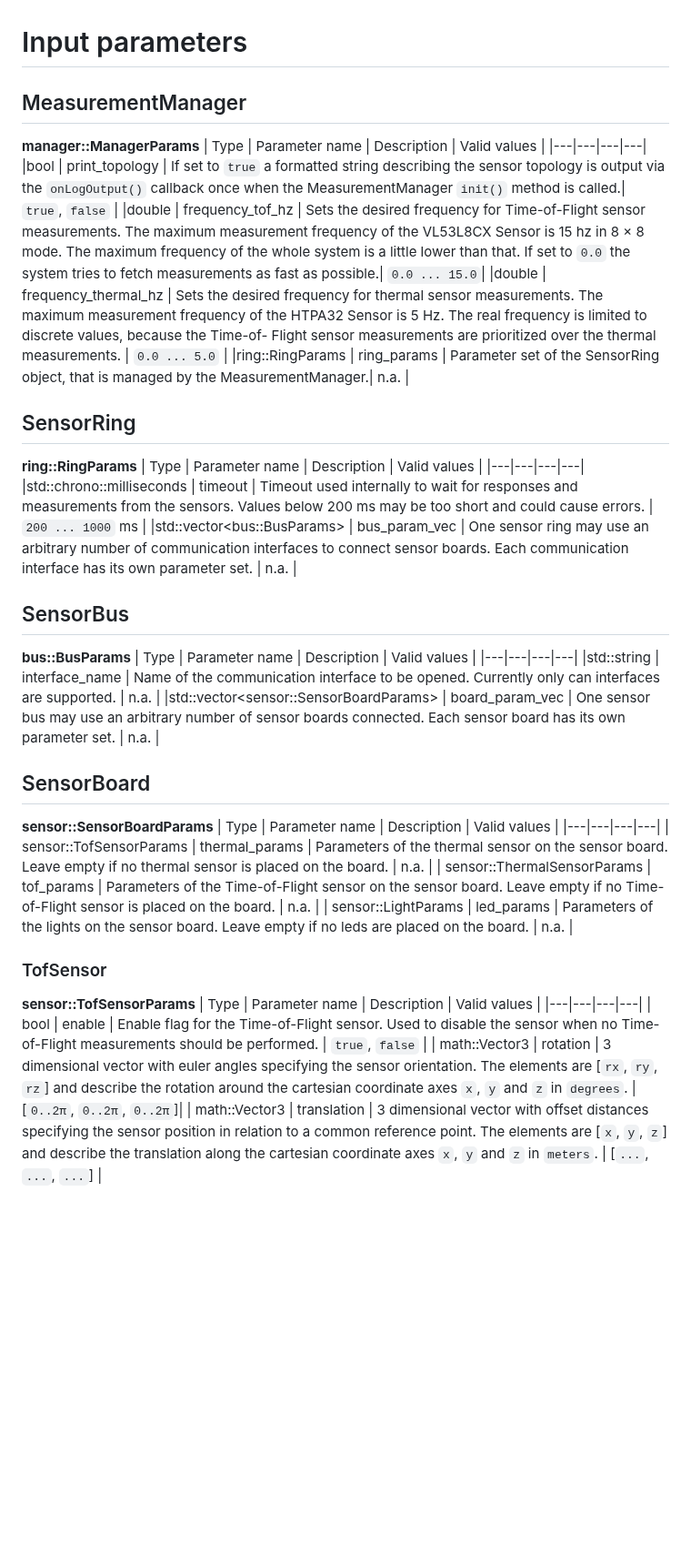
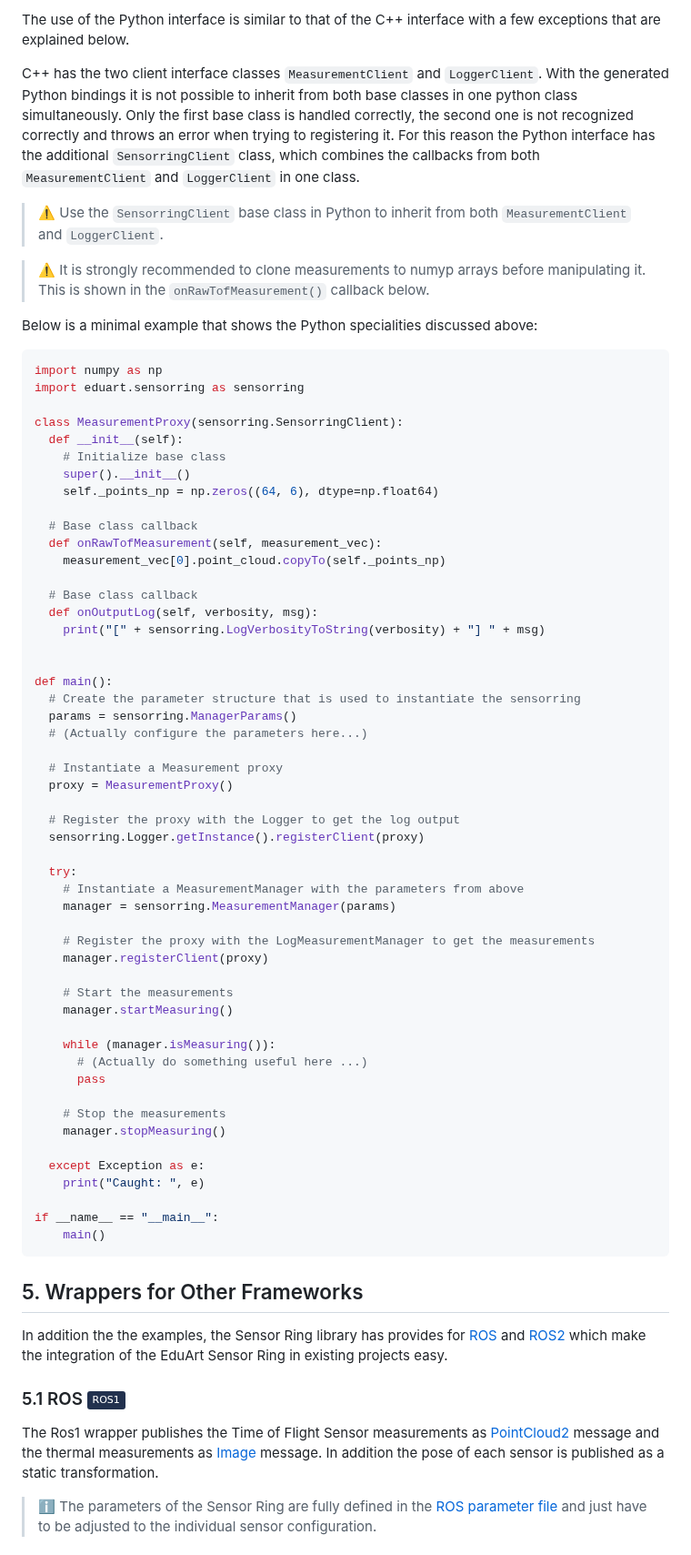
Before and after one commit to EduArt-Robotik/edu_lib_sensorring, a Markdown page: doc/pages/03_software.md, the part around one of its changes. Shown at 91% size. Drawn GitHub-style; badges without logos; blank space fills up the shorter version.

````diff
--- a/doc/pages/03_software.md
+++ b/doc/pages/03_software.md
@@ -36,52 +94,78 @@ Both show how to include the library in larger CMake projects.
+The use of the Python interface is similar to that of the C++ interface with a few exceptions that are explained below.
+
+C++ has the two client interface classes `MeasurementClient` and `LoggerClient`.
+With the generated Python bindings it is not possible to inherit from both base classes in one python class simultaneously.
+Only the first base class is handled correctly, the second one is not recognized correctly and throws an error when trying to registering it.
+For this reason the Python interface has the additional `SensorringClient` class, which combines the callbacks from both `MeasurementClient` and `LoggerClient` in one class.
+
+> ⚠️ Use the `SensorringClient` base class in Python to inherit from both `MeasurementClient` and `LoggerClient`.
+
+> ⚠️ It is strongly recommended to clone measurements to numyp arrays before manipulating it. This is shown in the `onRawTofMeasurement()` callback below.
+
+Below is a minimal example that shows the Python specialities discussed above:
+
+```python
+import numpy as np
+import eduart.sensorring as sensorring
+
+class MeasurementProxy(sensorring.SensorringClient):
+  def __init__(self):
+    # Initialize base class
+    super().__init__()
+    self._points_np = np.zeros((64, 6), dtype=np.float64)
+
+  # Base class callback
+  def onRawTofMeasurement(self, measurement_vec):
+    measurement_vec[0].point_cloud.copyTo(self._points_np)
+
+  # Base class callback
+  def onOutputLog(self, verbosity, msg):
+    print("[" + sensorring.LogVerbosityToString(verbosity) + "] " + msg)
 
 
+def main():
+  # Create the parameter structure that is used to instantiate the sensorring
+  params = sensorring.ManagerParams()
+  # (Actually configure the parameters here...)
 
+  # Instantiate a Measurement proxy
+  proxy = MeasurementProxy()
 
+  # Register the proxy with the Logger to get the log output
+  sensorring.Logger.getInstance().registerClient(proxy)
 
-# Input parameters
+  try:
+    # Instantiate a MeasurementManager with the parameters from above
+    manager = sensorring.MeasurementManager(params)
 
-## MeasurementManager
+    # Register the proxy with the LogMeasurementManager to get the measurements
+    manager.registerClient(proxy)
 
-**manager::ManagerParams**
-| Type              | Parameter name        | Description | Valid values |
-|---|---|---|---|
-|bool               | print_topology        | If set to `true` a formatted string describing the sensor topology is output via the `onLogOutput()` callback once when the MeasurementManager `init()` method is called.| `true`, `false` |
-|double             | frequency_tof_hz      | Sets the desired frequency for Time-of-Flight sensor measurements. The maximum measurement frequency of the VL53L8CX Sensor is 15 hz in 8 × 8 mode. The maximum frequency of the whole system is a little lower than that. If set to `0.0` the system tries to fetch measurements as fast as possible.| `0.0 ... 15.0`|
-|double             | frequency_thermal_hz  | Sets the desired frequency for thermal sensor measurements. The maximum measurement frequency of the HTPA32 Sensor is 5 Hz. The real frequency is limited to discrete values, because the Time-of- Flight sensor measurements are prioritized over the thermal measurements. | `0.0 ... 5.0` |
-|ring::RingParams   | ring_params           | Parameter set of the SensorRing object, that is managed by the MeasurementManager.| n.a. |
+    # Start the measurements
+    manager.startMeasuring()
 
+    while (manager.isMeasuring()):
+      # (Actually do something useful here ...)
+      pass
 
-## SensorRing
+    # Stop the measurements
+    manager.stopMeasuring()
 
-**ring::RingParams**
-| Type              | Parameter name        | Description | Valid values |
-|---|---|---|---|
-|std::chrono::milliseconds | timeout | Timeout used internally to wait for responses and measurements from the sensors. Values below 200 ms may be too short and could cause errors. | `200 ... 1000` ms |
-|std::vector\<bus::BusParams\> | bus_param_vec | One sensor ring may use an arbitrary number of communication interfaces to connect sensor boards. Each communication interface has its own parameter set. | n.a. |
+  except Exception as e:
+    print("Caught: ", e)
 
-## SensorBus
+if __name__ == "__main__":
+    main()
+```
 
-**bus::BusParams**
-| Type              | Parameter name        | Description | Valid values |
-|---|---|---|---|
-|std::string | interface_name | Name of the communication interface to be opened. Currently only can interfaces are supported. | n.a. |
-|std::vector\<sensor::SensorBoardParams\> | board_param_vec | One sensor bus may use an arbitrary number of sensor boards connected. Each sensor board has its own parameter set. | n.a. |
+## 5. Wrappers for Other Frameworks
 
-## SensorBoard
+In addition the the examples, the Sensor Ring library has provides for [ROS](https://github.com/EduArt-Robotik/edu_sensorring_ros1) and [ROS2](https://github.com/EduArt-Robotik/edu_sensorring_ros2) which make the integration of the EduArt Sensor Ring in existing projects easy.
 
-**sensor::SensorBoardParams**
-| Type | Parameter name  | Description | Valid values |
-|---|---|---|---|
-| sensor::TofSensorParams | thermal_params | Parameters of the thermal sensor on the sensor board. Leave empty if no thermal sensor is placed on the board. | n.a. |
-| sensor::ThermalSensorParams | tof_params | Parameters of the Time-of-Flight sensor on the sensor board. Leave empty if no Time-of-Flight sensor is placed on the board. | n.a. |
-| sensor::LightParams | led_params | Parameters of the lights on the sensor board. Leave empty if no leds are placed on the board. | n.a. |
+### 5.1 ROS <a href="https://github.com/EduArt-Robotik/edu_sensorring_ros1"><img src="https://img.shields.io/badge/ROS1-22314E?logo=ros&logoColor=white" alt="ROS"></a>
 
-### TofSensor
+The Ros1 wrapper publishes the Time of Flight Sensor measurements as [PointCloud2](hhttps://docs.ros.org/en/noetic/api/sensor_msgs/html/msg/PointCloud2.html) message and the thermal measurements as [Image](https://docs.ros.org/en/noetic/api/sensor_msgs/html/msg/Image.html) message.
+In addition the pose of each sensor is published as a static transformation.
 
-**sensor::TofSensorParams**
-| Type | Parameter name | Description | Valid values |
-|---|---|---|---|
-| bool | enable | Enable flag for the Time-of-Flight sensor. Used to disable the sensor when no Time-of-Flight measurements should be performed. | `true`, `false` |
-| math::Vector3 | rotation | 3 dimensional vector with euler angles specifying the sensor orientation. The elements are [`rx`, `ry`, `rz`] and describe the rotation around the cartesian coordinate axes `x`, `y` and `z` in `degrees`. | [`0..2π`, `0..2π`, `0..2π`]|
-| math::Vector3 | translation | 3 dimensional vector with offset distances specifying the sensor position in relation to a common reference point. The elements are [`x`, `y`, `z`] and describe the translation along the cartesian coordinate axes `x`, `y` and `z` in `meters`. | [`...`, `...`, `...`] |
+> ℹ️ The parameters of the Sensor Ring are fully defined in the [ROS parameter file](https://github.com/EduArt-Robotik/edu_sensorring_ros1/blob/master/params/edu_bot_sensorring_params.yaml) and just have to be adjusted to the individual sensor configuration.
 
````
Also changed, not shown: other parts of doc/pages/03_software.md (+96 -44 lines), doc/images/example_cpp1.png (added), doc/images/example_py1.png (added), doc/images/example_ros1.png (added), doc/images/example_ros2.png (added), doc/images/example_ros3.png (added).
